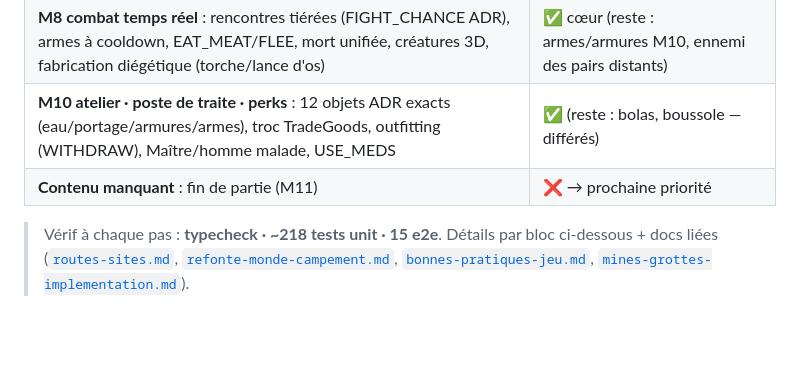
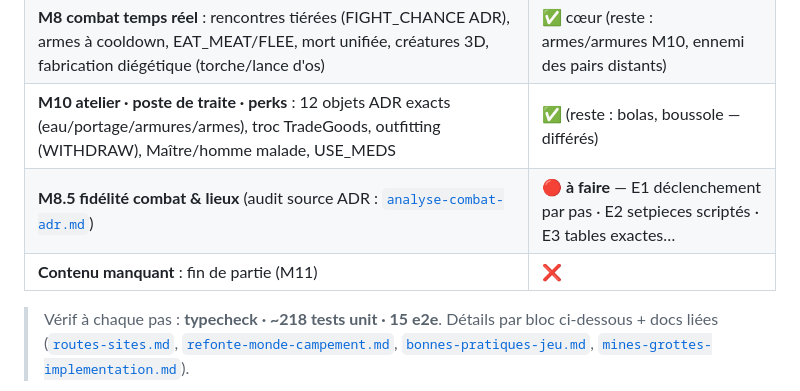
Before and after one commit to cbarange/andr, a Markdown page: docs/roadmap-v2.md, the part around the change. Drawn GitHub-style; blank space fills up the shorter version.

```diff
--- a/docs/roadmap-v2.md
+++ b/docs/roadmap-v2.md
@@ -28,7 +28,8 @@
 | **M6 seuil · M7 survie** : rempart/porte/puits · eau/vivres/PV par joueur (drain dehors, mort = perte du sac, recharge camp) · **ravitaillement aux avant-postes** (usage unique) | ✅ · ✅ (fog of war ⏸️ différé ; équilibrage = M12) |
 | **M8 combat temps réel** : rencontres tiérées (FIGHT_CHANCE ADR), armes à cooldown, EAT_MEAT/FLEE, mort unifiée, créatures 3D, fabrication diégétique (torche/lance d'os) | ✅ cœur (reste : armes/armures M10, ennemi des pairs distants) |
 | **M10 atelier · poste de traite · perks** : 12 objets ADR exacts (eau/portage/armures/armes), troc TradeGoods, outfitting (WITHDRAW), Maître/homme malade, USE_MEDS | ✅ (reste : bolas, boussole — différés) |
-| **Contenu manquant** : fin de partie (M11) | ❌ → prochaine priorité |
+| **M8.5 fidélité combat & lieux** (audit source ADR : [`analyse-combat-adr.md`](analyse-combat-adr.md)) | 🔴 **à faire** — E1 déclenchement par pas · E2 setpieces scriptés · E3 tables exactes… |
+| **Contenu manquant** : fin de partie (M11) | ❌ |
 
 > Vérif à chaque pas : **typecheck · ~218 tests unit · 15 e2e**. Détails par bloc ci-dessous + docs liées
 > ([`routes-sites.md`](routes-sites.md), [`refonte-monde-campement.md`](refonte-monde-campement.md),
```
Also changed, not shown: docs/analyse-combat-adr.md (added, +195 -0 lines), docs/etat.md (+8 -4 lines).
